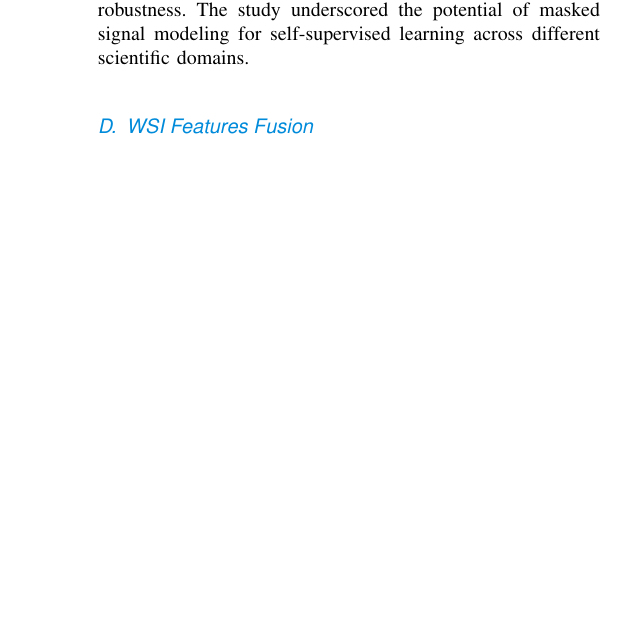
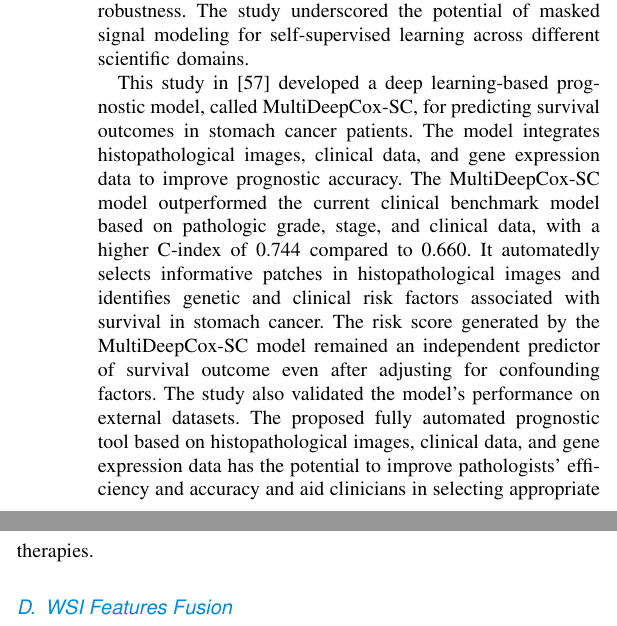
Before and after one commit to ljhOfGithub/survey, a LaTeX paper (mysum.tex): part of one column of page 7 of 12 before the commit and two parts of the columns of page 7 of 12 after it, the two joined at a grey line, cut so that both start at the same text, the shorter picture padded with empty space. Compiled offline with pdfLaTeX.

Commit message:
li update

```diff
--- a/mysum.tex
+++ b/mysum.tex
@@ -336,7 +336,13 @@ The experiments showed that the online MAE module played a key role in improving
 The study underscored the potential of masked signal modeling for self-supervised learning across different scientific domains.
 
 % DeepCoxSC
-
+This study in \cite{wei2023survival} developed a deep learning-based prognostic model, called MultiDeepCox-SC, for predicting survival outcomes in stomach cancer patients.
+The model integrates histopathological images, clinical data, and gene expression data to improve prognostic accuracy.
+The MultiDeepCox-SC model outperformed the current clinical benchmark model based on pathologic grade, stage, and clinical data, with a higher C-index of 0.744 compared to 0.660.
+It automatedly selects informative patches in histopathological images and identifies genetic and clinical risk factors associated with survival in stomach cancer.
+The risk score generated by the MultiDeepCox-SC model remained an independent predictor of survival outcome even after adjusting for confounding factors.
+The study also validated the model's performance on external datasets.
+The proposed fully automated prognostic tool based on histopathological images, clinical data, and gene expression data has the potential to improve pathologists' efficiency and accuracy and aid clinicians in selecting appropriate therapies.
 
 
 \subsection{WSI Features Fusion}
```
